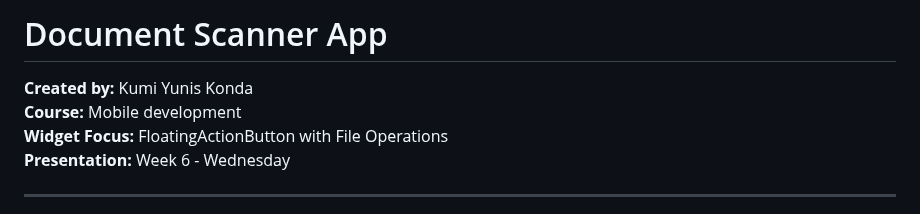
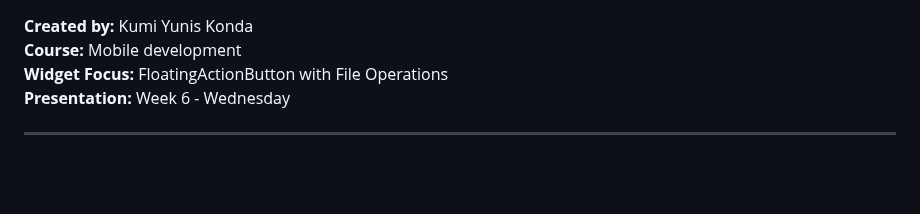
Before and after one commit to Yunis-konda001/Floating_action_widget, a Markdown page: README.md, the part around one of its changes. Rendered like a GitHub page; blank space fills up the shorter version.

```diff
--- a/README.md
+++ b/README.md
@@ -1,4 +1,3 @@
-# Document Scanner App
 
 **Created by:** Kumi Yunis Konda
 **Course:** Mobile development
```
Also changed, not shown: other parts of README.md (+2 -2 lines).
